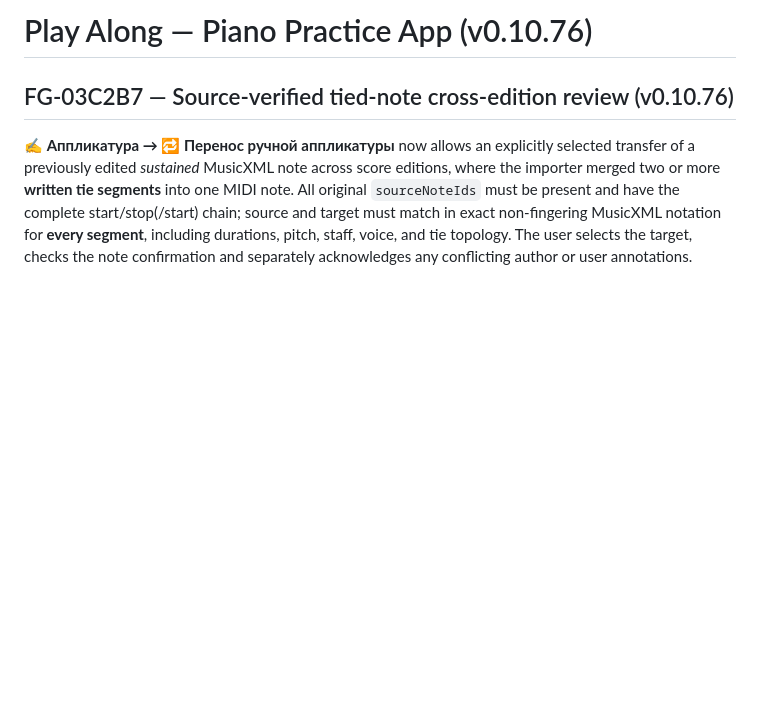
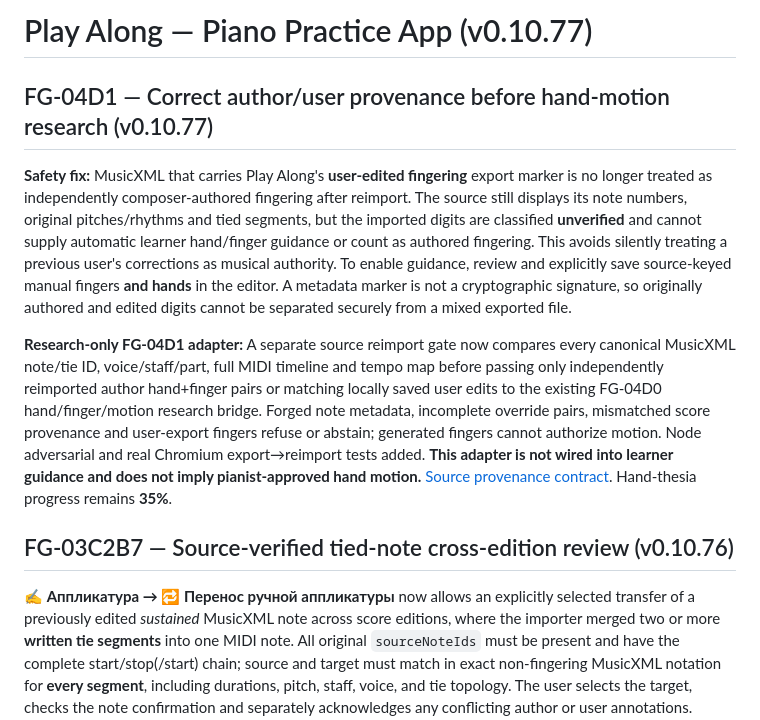
Before and after one commit to shafranek-js/play-along, a Markdown page: README.md, the part around the change. Drawn GitHub-style; blank space fills up the shorter version.

Commit message:
docs(v0.10.77): FG-04D1 original/imported fingering provenance and research gate

```diff
--- a/README.md
+++ b/README.md
@@ -1,4 +1,12 @@
-# Play Along — Piano Practice App (v0.10.76)
+# Play Along — Piano Practice App (v0.10.77)
+
+## FG-04D1 — Correct author/user provenance before hand-motion research (v0.10.77)
+
+**Safety fix:** MusicXML that carries Play Along's **user-edited fingering** export marker is no longer treated as independently composer-authored fingering after reimport. The source still displays its note numbers, original pitches/rhythms and tied segments, but the imported digits are classified **unverified** and cannot supply automatic learner hand/finger guidance or count as authored fingering. This avoids silently treating a previous user's corrections as musical authority. To enable guidance, review and explicitly save source-keyed manual fingers **and hands** in the editor. A metadata marker is not a cryptographic signature, so originally authored and edited digits cannot be separated securely from a mixed exported file.
+
+**Research-only FG-04D1 adapter:** A separate source reimport gate now compares every canonical MusicXML note/tie ID, voice/staff/part, full MIDI timeline and tempo map before passing only independently reimported author hand+finger pairs or matching locally saved user edits to the existing FG-04D0 hand/finger/motion research bridge. Forged note metadata, incomplete override pairs, mismatched score provenance and user-export fingers refuse or abstain; generated fingers cannot authorize motion. Node adversarial and real Chromium export→reimport tests added. **This adapter is not wired into learner guidance and does not imply pianist-approved hand motion.** [Source provenance contract](docs/FG-04D1-IMPORT-PROVENANCE-GATE.md). Hand-thesia progress remains **35%**.
+
+
 
 ## FG-03C2B7 — Source-verified tied-note cross-edition review (v0.10.76)
 
```
